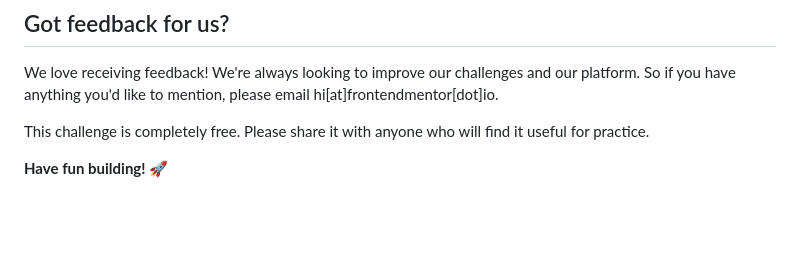
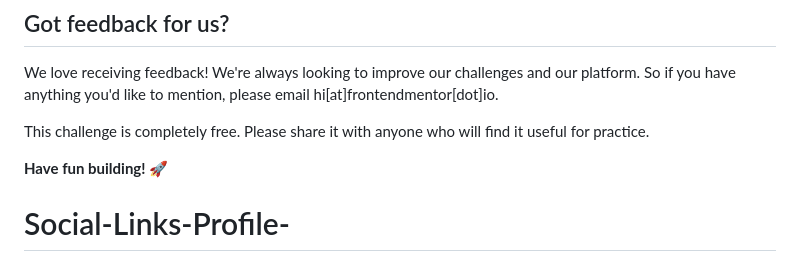
Before and after one commit to Rxunak/Social-Links-Profile-, a Markdown page: README.md, the part around the change. GitHub-like rendering; blank space fills up the shorter version.

```diff
--- a/README.md
+++ b/README.md
@@ -91,3 +91,4 @@ We love receiving feedback! We're always looking to improve our challenges and o
 This challenge is completely free. Please share it with anyone who will find it useful for practice.
 
 **Have fun building!** 🚀
+# Social-Links-Profile-
```
